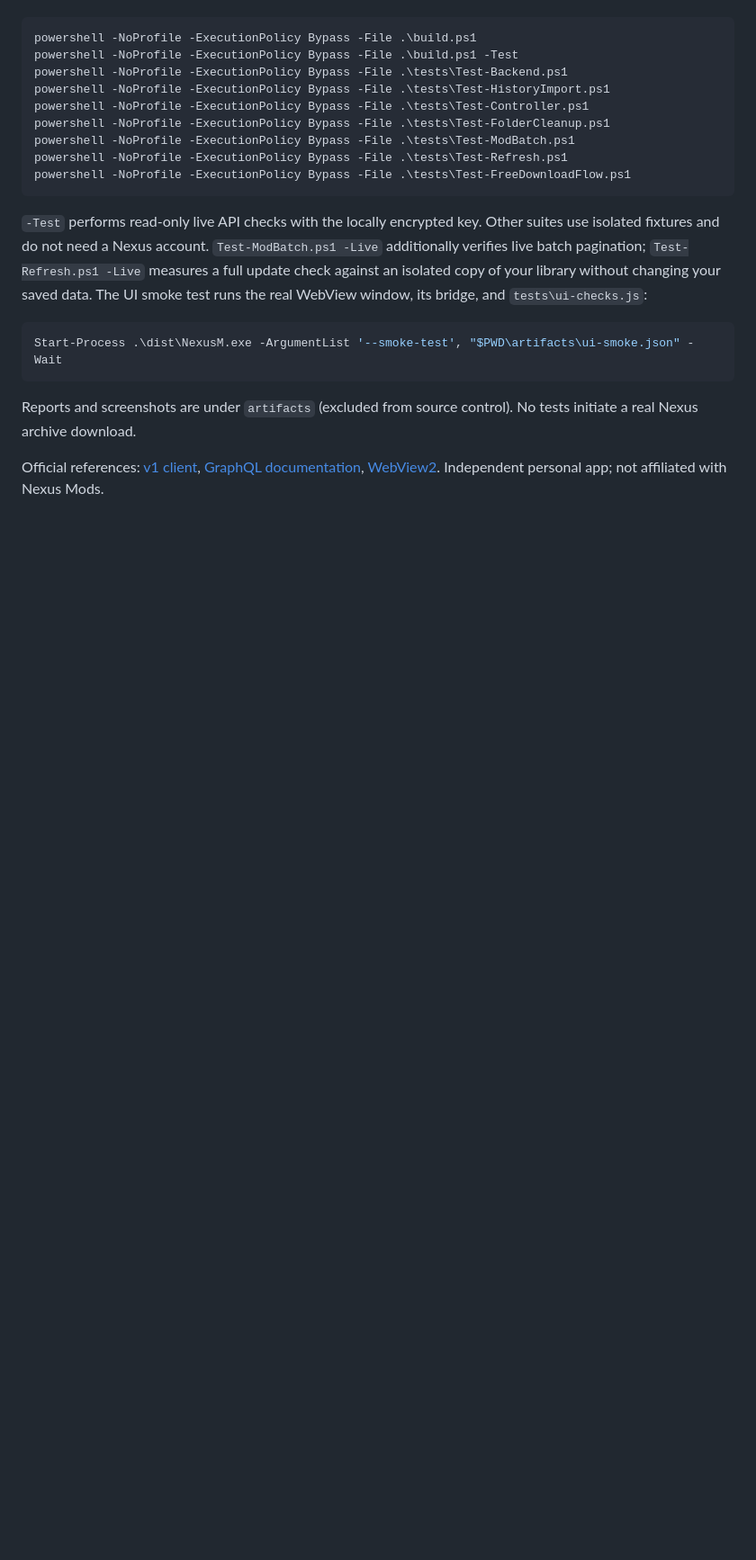
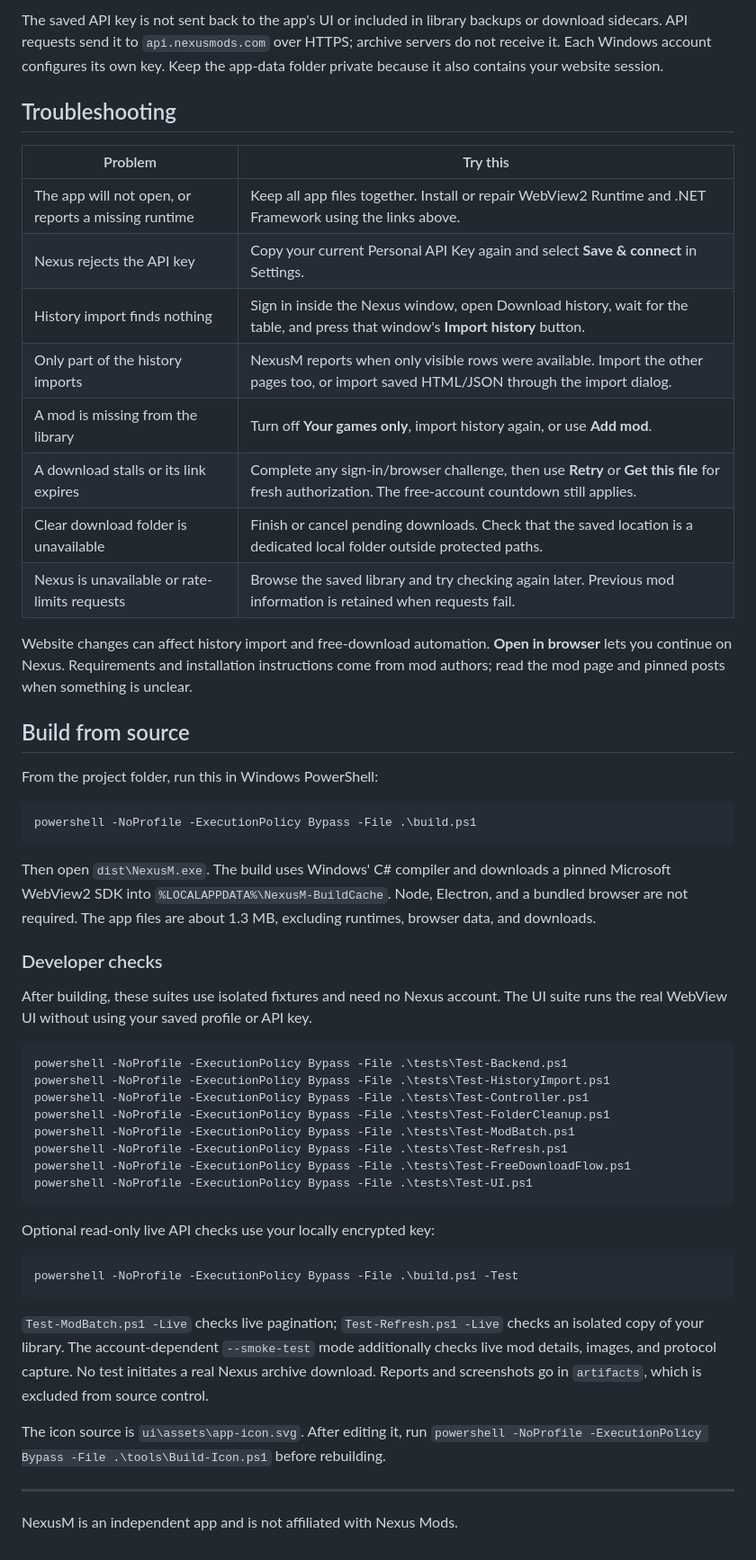
Before and after one commit to Tox1cCoder/NexusM, a Markdown page: README.md, the part around one of its changes. Shown at 90% size. GitHub-like rendering; blank space fills up the shorter version.

````diff
--- a/README.md
+++ b/README.md
@@ -40,7 +79,35 @@ The app icon source is `ui\assets\app-icon.svg`. After editing it, run `powershe
+The saved API key is not sent back to the app's UI or included in library backups or download sidecars. API requests send it to `api.nexusmods.com` over HTTPS; archive servers do not receive it. Each Windows account configures its own key. Keep the app-data folder private because it also contains your website session.
+
+## Troubleshooting
+
+| Problem | Try this |
+| --- | --- |
+| The app will not open, or reports a missing runtime | Keep all app files together. Install or repair WebView2 Runtime and .NET Framework using the links above. |
+| Nexus rejects the API key | Copy your current Personal API Key again and select **Save & connect** in Settings. |
+| History import finds nothing | Sign in inside the Nexus window, open Download history, wait for the table, and press that window's **Import history** button. |
+| Only part of the history imports | NexusM reports when only visible rows were available. Import the other pages too, or import saved HTML/JSON through the import dialog. |
+| A mod is missing from the library | Turn off **Your games only**, import history again, or use **Add mod**. |
+| A download stalls or its link expires | Complete any sign-in/browser challenge, then use **Retry** or **Get this file** for fresh authorization. The free-account countdown still applies. |
+| Clear download folder is unavailable | Finish or cancel pending downloads. Check that the saved location is a dedicated local folder outside protected paths. |
+| Nexus is unavailable or rate-limits requests | Browse the saved library and try checking again later. Previous mod information is retained when requests fail. |
+
+Website changes can affect history import and free-download automation. **Open in browser** lets you continue on Nexus. Requirements and installation instructions come from mod authors; read the mod page and pinned posts when something is unclear.
+
+## Build from source
+
+From the project folder, run this in Windows PowerShell:
 
 ```powershell
 powershell -NoProfile -ExecutionPolicy Bypass -File .\build.ps1
-powershell -NoProfile -ExecutionPolicy Bypass -File .\build.ps1 -Test
+```
+
+Then open `dist\NexusM.exe`. The build uses Windows' C# compiler and downloads a pinned Microsoft WebView2 SDK into `%LOCALAPPDATA%\NexusM-BuildCache`. Node, Electron, and a bundled browser are not required. The app files are about 1.3 MB, excluding runtimes, browser data, and downloads.
+
+### Developer checks
+
+After building, these suites use isolated fixtures and need no Nexus account. The UI suite runs the real WebView UI without using your saved profile or API key.
+
+```powershell
 powershell -NoProfile -ExecutionPolicy Bypass -File .\tests\Test-Backend.ps1
 powershell -NoProfile -ExecutionPolicy Bypass -File .\tests\Test-HistoryImport.ps1
 powershell -NoProfile -ExecutionPolicy Bypass -File .\tests\Test-Controller.ps1
@@ -48,14 +115,19 @@ powershell -NoProfile -ExecutionPolicy Bypass -File .\tests\Test-FolderCleanup.p
 powershell -NoProfile -ExecutionPolicy Bypass -File .\tests\Test-ModBatch.ps1
 powershell -NoProfile -ExecutionPolicy Bypass -File .\tests\Test-Refresh.ps1
 powershell -NoProfile -ExecutionPolicy Bypass -File .\tests\Test-FreeDownloadFlow.ps1
+powershell -NoProfile -ExecutionPolicy Bypass -File .\tests\Test-UI.ps1
 ```
 
-`-Test` performs read-only live API checks with the locally encrypted key. Other suites use isolated fixtures and do not need a Nexus account. `Test-ModBatch.ps1 -Live` additionally verifies live batch pagination; `Test-Refresh.ps1 -Live` measures a full update check against an isolated copy of your library without changing your saved data. The UI smoke test runs the real WebView window, its bridge, and `tests\ui-checks.js`:
+Optional read-only live API checks use your locally encrypted key:
 
 ```powershell
-Start-Process .\dist\NexusM.exe -ArgumentList '--smoke-test', "$PWD\artifacts\ui-smoke.json" -Wait
+powershell -NoProfile -ExecutionPolicy Bypass -File .\build.ps1 -Test
 ```
 
-Reports and screenshots are under `artifacts` (excluded from source control). No tests initiate a real Nexus archive download.
+`Test-ModBatch.ps1 -Live` checks live pagination; `Test-Refresh.ps1 -Live` checks an isolated copy of your library. The account-dependent `--smoke-test` mode additionally checks live mod details, images, and protocol capture. No test initiates a real Nexus archive download. Reports and screenshots go in `artifacts`, which is excluded from source control.
 
-Official references: [v1 client](https://github.com/Nexus-Mods/node-nexus-api), [GraphQL documentation](https://graphql.nexusmods.com/), [WebView2](https://learn.microsoft.com/microsoft-edge/webview2/). Independent personal app; not affiliated with Nexus Mods.
+The icon source is `ui\assets\app-icon.svg`. After editing it, run `powershell -NoProfile -ExecutionPolicy Bypass -File .\tools\Build-Icon.ps1` before rebuilding.
+
+---
+
+NexusM is an independent app and is not affiliated with Nexus Mods.
````
Also changed, not shown: other parts of README.md (+60 -21 lines).
